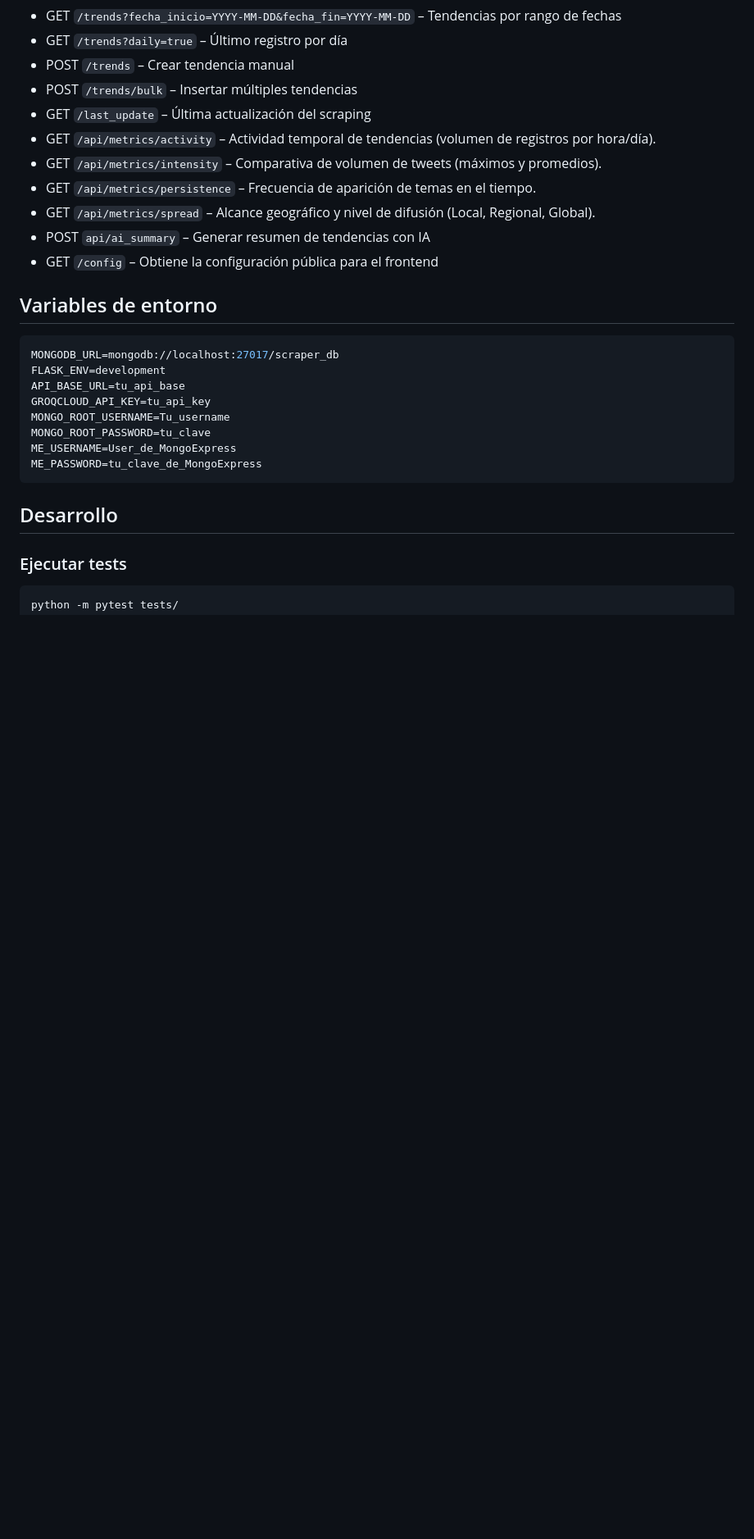
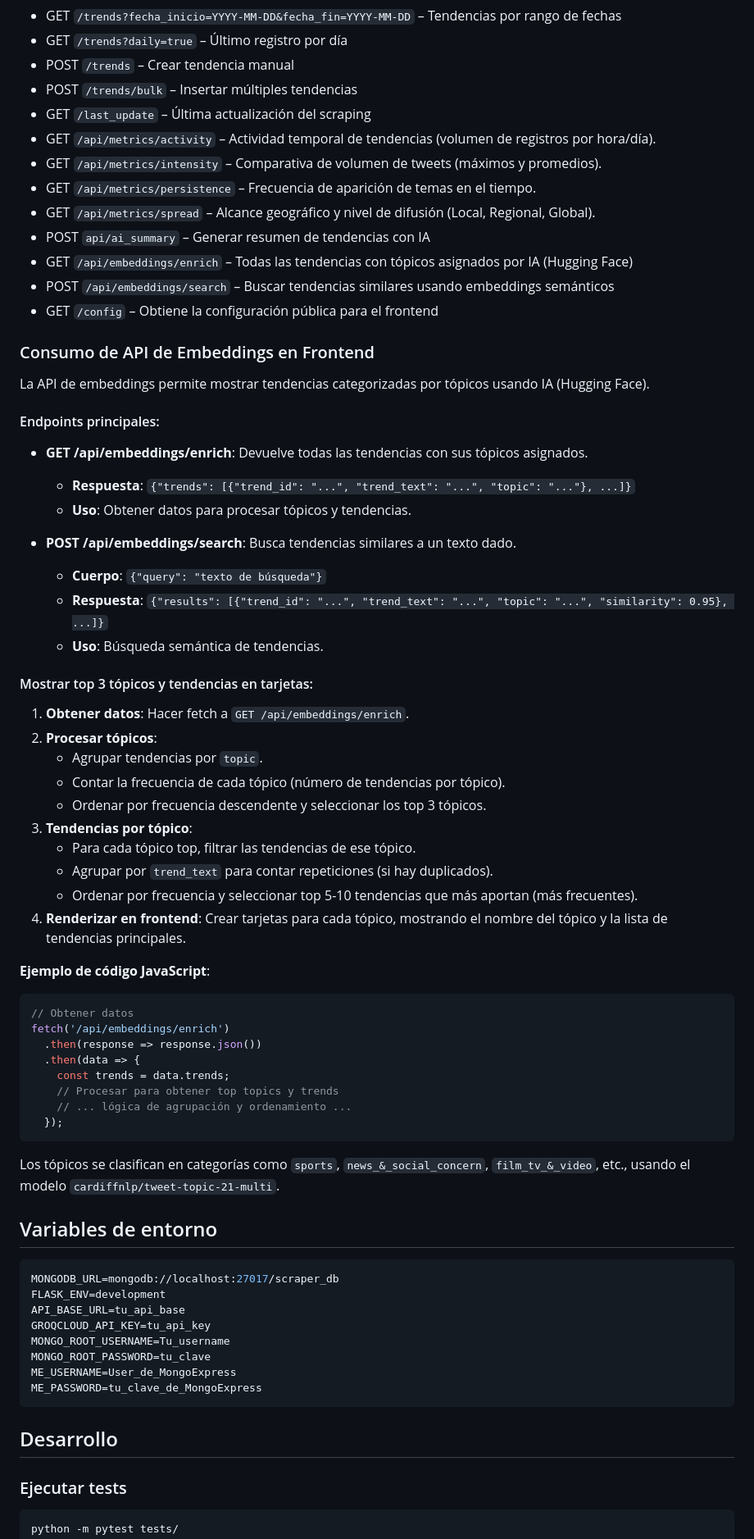
Before and after one commit to naturemat/data-trends-fork, a Markdown page: README.md, the part around the change. Shown at 82% size. Rendered like a GitHub page; blank space fills up the shorter version.

Commit message:
Documentación de los endpoints para los topicos generados con IA

````diff
--- a/README.md
+++ b/README.md
@@ -103,7 +103,51 @@ python scripts/demo_api.py
 - GET `/api/metrics/persistence` – Frecuencia de aparición de temas en el tiempo.
 - GET `/api/metrics/spread` – Alcance geográfico y nivel de difusión (Local, Regional, Global).
 - POST `api/ai_summary` – Generar resumen de tendencias con IA
+- GET `/api/embeddings/enrich` – Todas las tendencias con tópicos asignados por IA (Hugging Face)
+- POST `/api/embeddings/search` – Buscar tendencias similares usando embeddings semánticos
 - GET `/config` – Obtiene la configuración pública para el frontend
+
+### Consumo de API de Embeddings en Frontend
+
+La API de embeddings permite mostrar tendencias categorizadas por tópicos usando IA (Hugging Face).
+
+#### Endpoints principales:
+
+- **GET /api/embeddings/enrich**: Devuelve todas las tendencias con sus tópicos asignados.
+  - **Respuesta**: `{"trends": [{"trend_id": "...", "trend_text": "...", "topic": "..."}, ...]}`
+  - **Uso**: Obtener datos para procesar tópicos y tendencias.
+
+- **POST /api/embeddings/search**: Busca tendencias similares a un texto dado.
+  - **Cuerpo**: `{"query": "texto de búsqueda"}`
+  - **Respuesta**: `{"results": [{"trend_id": "...", "trend_text": "...", "topic": "...", "similarity": 0.95}, ...]}`
+  - **Uso**: Búsqueda semántica de tendencias.
+
+#### Mostrar top 3 tópicos y tendencias en tarjetas:
+
+1. **Obtener datos**: Hacer fetch a `GET /api/embeddings/enrich`.
+2. **Procesar tópicos**:
+   - Agrupar tendencias por `topic`.
+   - Contar la frecuencia de cada tópico (número de tendencias por tópico).
+   - Ordenar por frecuencia descendente y seleccionar los top 3 tópicos.
+3. **Tendencias por tópico**:
+   - Para cada tópico top, filtrar las tendencias de ese tópico.
+   - Agrupar por `trend_text` para contar repeticiones (si hay duplicados).
+   - Ordenar por frecuencia y seleccionar top 5-10 tendencias que más aportan (más frecuentes).
+4. **Renderizar en frontend**: Crear tarjetas para cada tópico, mostrando el nombre del tópico y la lista de tendencias principales.
+
+**Ejemplo de código JavaScript**:
+```javascript
+// Obtener datos
+fetch('/api/embeddings/enrich')
+  .then(response => response.json())
+  .then(data => {
+    const trends = data.trends;
+    // Procesar para obtener top topics y trends
+    // ... lógica de agrupación y ordenamiento ...
+  });
+```
+
+Los tópicos se clasifican en categorías como `sports`, `news_&_social_concern`, `film_tv_&_video`, etc., usando el modelo `cardiffnlp/tweet-topic-21-multi`.
 
 ## Variables de entorno
 
````
